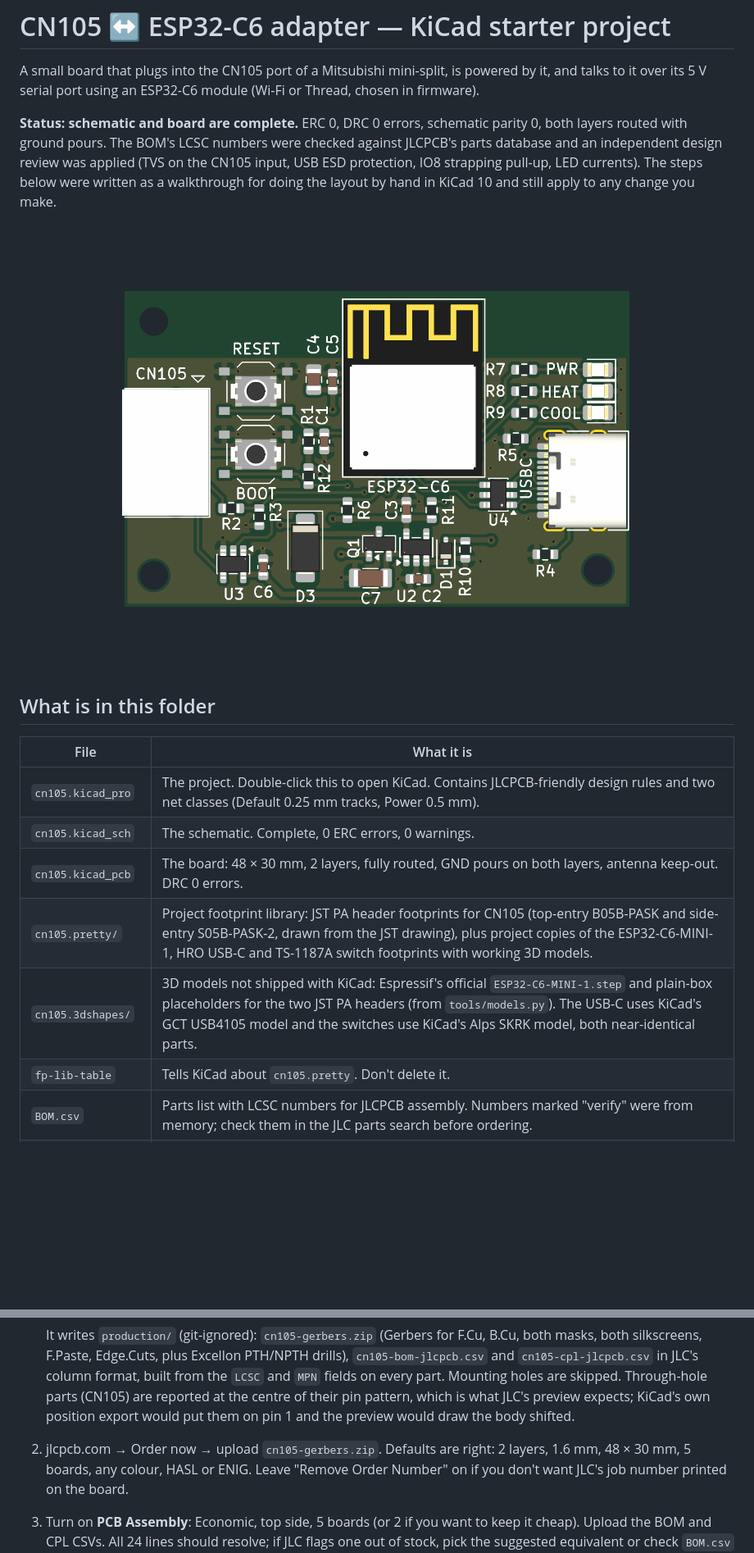
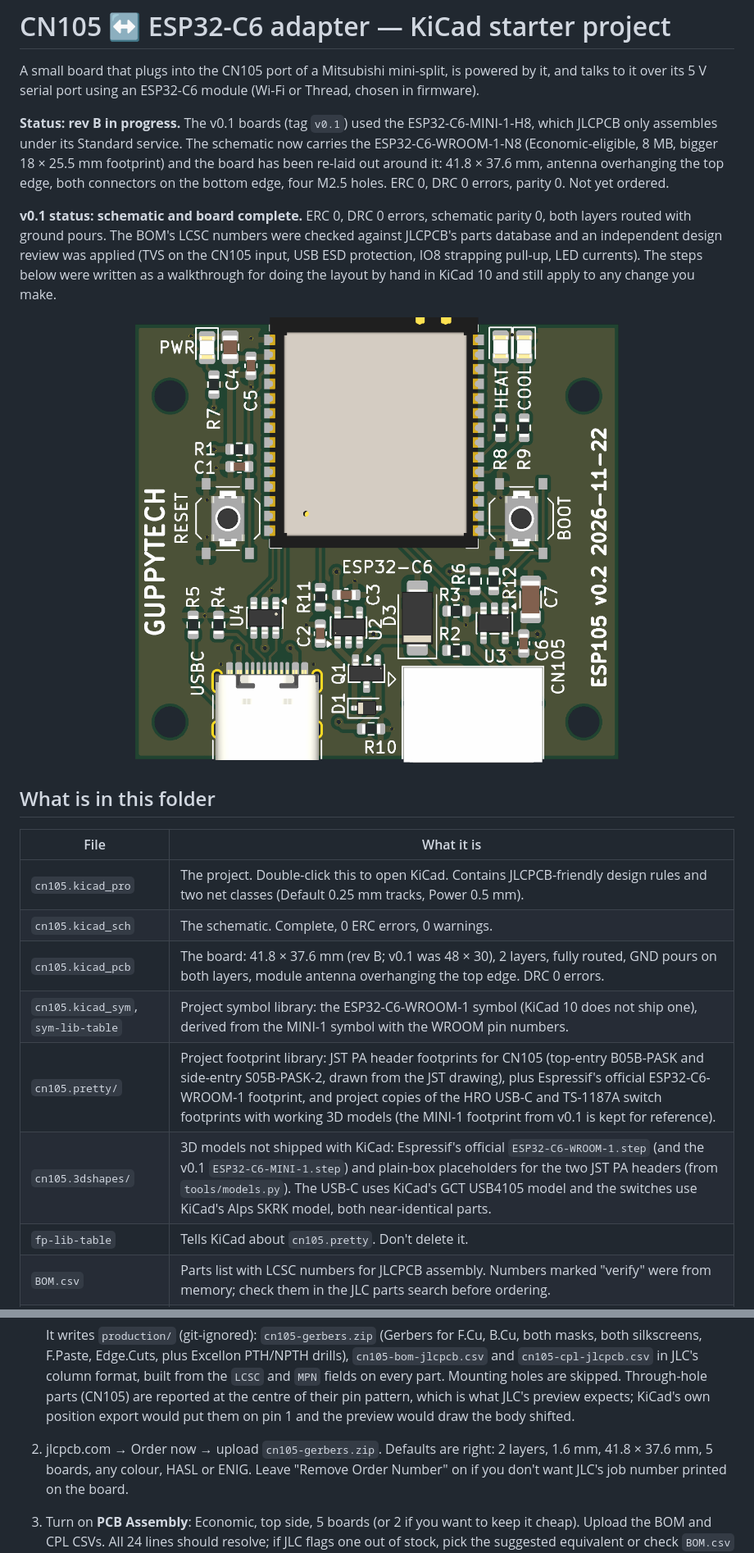
Before and after one commit to jham/esp105, a Markdown page: hardware/README.md, 2 parts joined by grey strips. Shown at 82% size. Rendered like a GitHub page; pictures changed too: hardware/cn105-board-3d.png; blank space fills up the shorter version.

Commit message:
Rev B: ESP32-C6-WROOM-1-N8 module, board re-laid out
The MINI-1-H8 used on v0.1 is a JLCPCB Standard-only part; the
WROOM-1-N8 (C5366877, 8 MB) is Economic-eligible and cheaper.

- Schematic: U1 is the WROOM-1 with its pin numbering (project symbol in
  cn105.kicad_sym; KiCad ships none), IO14 dropped, IO10/IO11 added NC.
- Footprint and STEP: Espressif's official ESP32-C6-WROOM-1 in the
  project libraries.
- Board: 41.8 x 37.6 mm, antenna overhanging the top edge, both
  connectors on the bottom edge with faces flush, four M2.5 holes (H4
  added), USB pair crossing once with two vias. ERC 0, DRC 0, parity 0.
- BOM, README and render updated; KiCad crash-recovery files ignored.

Co-Authored-By: Claude Fable 5.1 <noreply@anthropic.com>

```diff
--- a/hardware/README.md
+++ b/hardware/README.md
@@ -3,7 +3,13 @@
 A small board that plugs into the CN105 port of a Mitsubishi mini-split, is powered by it, and talks
 to it over its 5 V serial port using an ESP32-C6 module (Wi-Fi or Thread, chosen in firmware).
 
-**Status: schematic and board are complete.** ERC 0, DRC 0 errors, schematic parity 0, both
+**Status: rev B in progress.** The v0.1 boards (tag `v0.1`) used the ESP32-C6-MINI-1-H8, which
+JLCPCB only assembles under its Standard service. The schematic now carries the ESP32-C6-WROOM-1-N8
+(Economic-eligible, 8 MB, bigger 18 × 25.5 mm footprint) and the board has been re-laid out around
+it: 41.8 × 37.6 mm, antenna overhanging the top edge, both connectors on the bottom edge, four M2.5
+holes. ERC 0, DRC 0 errors, parity 0. Not yet ordered.
+
+**v0.1 status: schematic and board complete.** ERC 0, DRC 0 errors, schematic parity 0, both
 layers routed with ground pours. The BOM's LCSC numbers were checked against JLCPCB's parts
 database and an independent design review was applied (TVS on the CN105 input, USB ESD protection,
 IO8 strapping pull-up, LED currents). The steps below were written as a walkthrough for doing the
@@ -17,9 +23,10 @@ layout by hand in KiCad 10 and still apply to any change you make.
 |---|---|
 | `cn105.kicad_pro` | The project. Double-click this to open KiCad. Contains JLCPCB-friendly design rules and two net classes (Default 0.25 mm tracks, Power 0.5 mm). |
 | `cn105.kicad_sch` | The schematic. Complete, 0 ERC errors, 0 warnings. |
-| `cn105.kicad_pcb` | The board: 48 × 30 mm, 2 layers, fully routed, GND pours on both layers, antenna keep-out. DRC 0 errors. |
-| `cn105.pretty/` | Project footprint library: JST PA header footprints for CN105 (top-entry B05B-PASK and side-entry S05B-PASK-2, drawn from the JST drawing), plus project copies of the ESP32-C6-MINI-1, HRO USB-C and TS-1187A switch footprints with working 3D models. |
-| `cn105.3dshapes/` | 3D models not shipped with KiCad: Espressif's official `ESP32-C6-MINI-1.step` and plain-box placeholders for the two JST PA headers (from `tools/models.py`). The USB-C uses KiCad's GCT USB4105 model and the switches use KiCad's Alps SKRK model, both near-identical parts. |
+| `cn105.kicad_pcb` | The board: 41.8 × 37.6 mm (rev B; v0.1 was 48 × 30), 2 layers, fully routed, GND pours on both layers, module antenna overhanging the top edge. DRC 0 errors. |
+| `cn105.kicad_sym`, `sym-lib-table` | Project symbol library: the ESP32-C6-WROOM-1 symbol (KiCad 10 does not ship one), derived from the MINI-1 symbol with the WROOM pin numbers. |
+| `cn105.pretty/` | Project footprint library: JST PA header footprints for CN105 (top-entry B05B-PASK and side-entry S05B-PASK-2, drawn from the JST drawing), plus Espressif's official ESP32-C6-WROOM-1 footprint, and project copies of the HRO USB-C and TS-1187A switch footprints with working 3D models (the MINI-1 footprint from v0.1 is kept for reference). |
+| `cn105.3dshapes/` | 3D models not shipped with KiCad: Espressif's official `ESP32-C6-WROOM-1.step` (and the v0.1 `ESP32-C6-MINI-1.step`) and plain-box placeholders for the two JST PA headers (from `tools/models.py`). The USB-C uses KiCad's GCT USB4105 model and the switches use KiCad's Alps SKRK model, both near-identical parts. |
 | `fp-lib-table` | Tells KiCad about `cn105.pretty`. Don't delete it. |
 | `BOM.csv` | Parts list with LCSC numbers for JLCPCB assembly. Numbers marked "verify" were from memory; check them in the JLC parts search before ordering. |
 | `cn105-board-3d.png` | 3D render of the routed board, regenerated with `kicad-cli pcb render` after each board change. |
@@ -179,7 +186,7 @@ If you move something, keep courtyards (thin outlines) from overlapping and re-r
    are reported at the centre of their pin pattern, which is what JLC's preview expects; KiCad's
    own position export would put them on pin 1 and the preview would draw the body shifted.
 2. jlcpcb.com → Order now → upload `cn105-gerbers.zip`. Defaults are right: 2 layers, 1.6 mm,
-   48 × 30 mm, 5 boards, any colour, HASL or ENIG. Leave "Remove Order Number" on if you don't
+   41.8 × 37.6 mm, 5 boards, any colour, HASL or ENIG. Leave "Remove Order Number" on if you don't
    want JLC's job number printed on the board.
 3. Turn on **PCB Assembly**: Economic, top side, 5 boards (or 2 if you want to keep it cheap).
    Upload the BOM and CPL CSVs. All 24 lines should resolve; if JLC flags one out of stock, pick
```
Also changed, not shown: other parts of hardware/README.md (+5 -5 lines), 8 other files.
